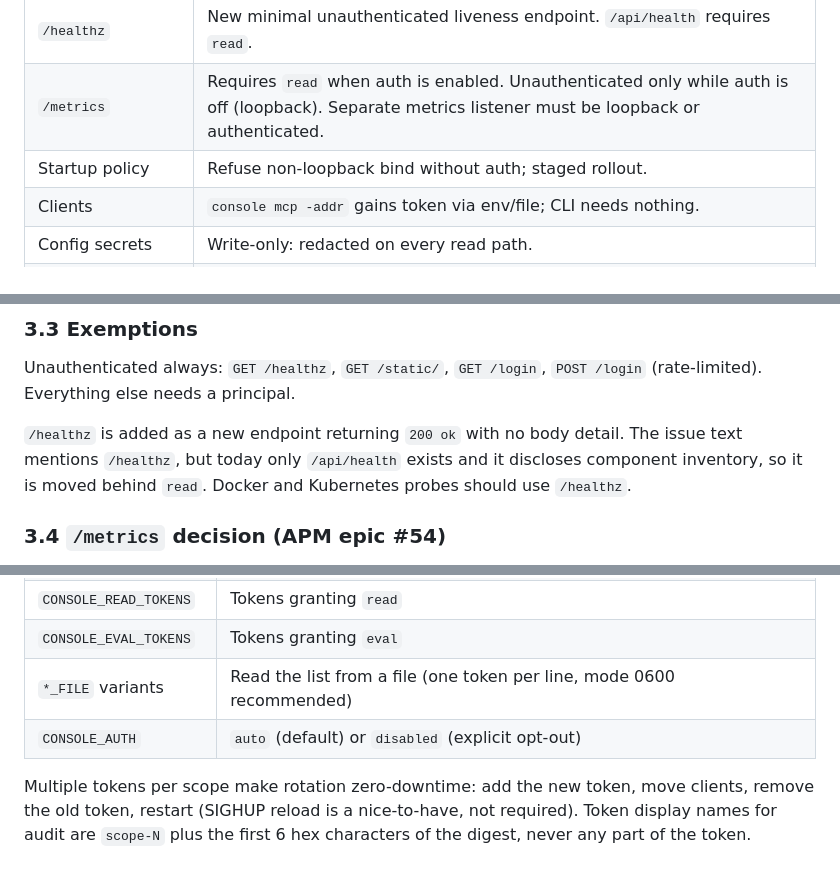
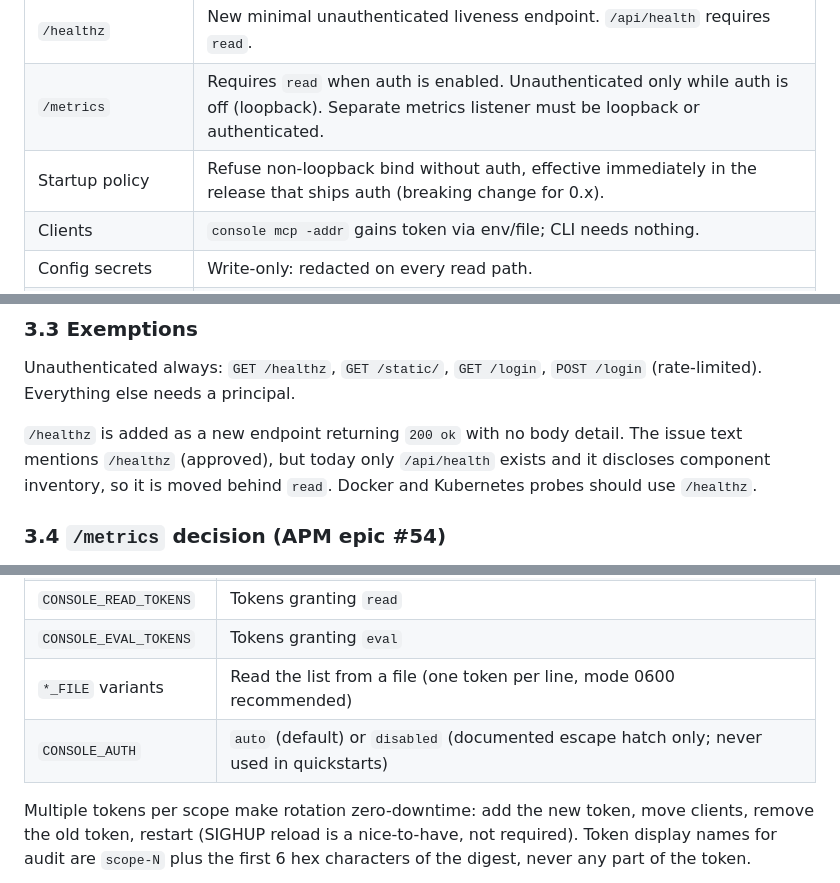
Before and after one commit to MooseQuest/console, a Markdown page: docs/design/auth.md, 3 parts joined by grey strips. Rendered like a GitHub page.

```diff
--- a/docs/design/auth.md
+++ b/docs/design/auth.md
@@ -58,7 +58,7 @@ Facts about the current code that shape the design:
 | CSRF | Per-session synchronizer token plus `http.CrossOriginProtection`; bearer-authenticated requests are exempt. |
 | `/healthz` | New minimal unauthenticated liveness endpoint. `/api/health` requires `read`. |
 | `/metrics` | Requires `read` when auth is enabled. Unauthenticated only while auth is off (loopback). Separate metrics listener must be loopback or authenticated. |
-| Startup policy | Refuse non-loopback bind without auth; staged rollout. |
+| Startup policy | Refuse non-loopback bind without auth, effective immediately in the release that ships auth (breaking change for 0.x). |
 | Clients | `console mcp -addr` gains token via env/file; CLI needs nothing. |
 | Config secrets | Write-only: redacted on every read path. |
 | SSO/OIDC, per-user accounts | Deferred; the `Authenticator` seam leaves room. |
@@ -99,7 +99,7 @@ Unauthenticated always: `GET /healthz`, `GET /static/`, `GET /login`,
 `POST /login` (rate-limited). Everything else needs a principal.
 
 `/healthz` is added as a new endpoint returning `200 ok` with no body detail.
-The issue text mentions `/healthz`, but today only `/api/health` exists and it
+The issue text mentions `/healthz` (approved), but today only `/api/health` exists and it
 discloses component inventory, so it is moved behind `read`. Docker and
 Kubernetes probes should use `/healthz`.
 
@@ -131,7 +131,7 @@ APM card #47 must therefore register `/metrics` through the same scope table.
 | `CONSOLE_READ_TOKENS` | Tokens granting `read` |
 | `CONSOLE_EVAL_TOKENS` | Tokens granting `eval` |
 | `*_FILE` variants | Read the list from a file (one token per line, mode 0600 recommended) |
-| `CONSOLE_AUTH` | `auto` (default) or `disabled` (explicit opt-out) |
+| `CONSOLE_AUTH` | `auto` (default) or `disabled` (documented escape hatch only; never used in quickstarts) |
 
 Multiple tokens per scope make rotation zero-downtime: add the new token, move
 clients, remove the old token, restart (SIGHUP reload is a nice-to-have, not
```
Also changed, not shown: other parts of docs/design/auth.md (+51 -22 lines), docs/design/apm.md (+46 -38 lines).
